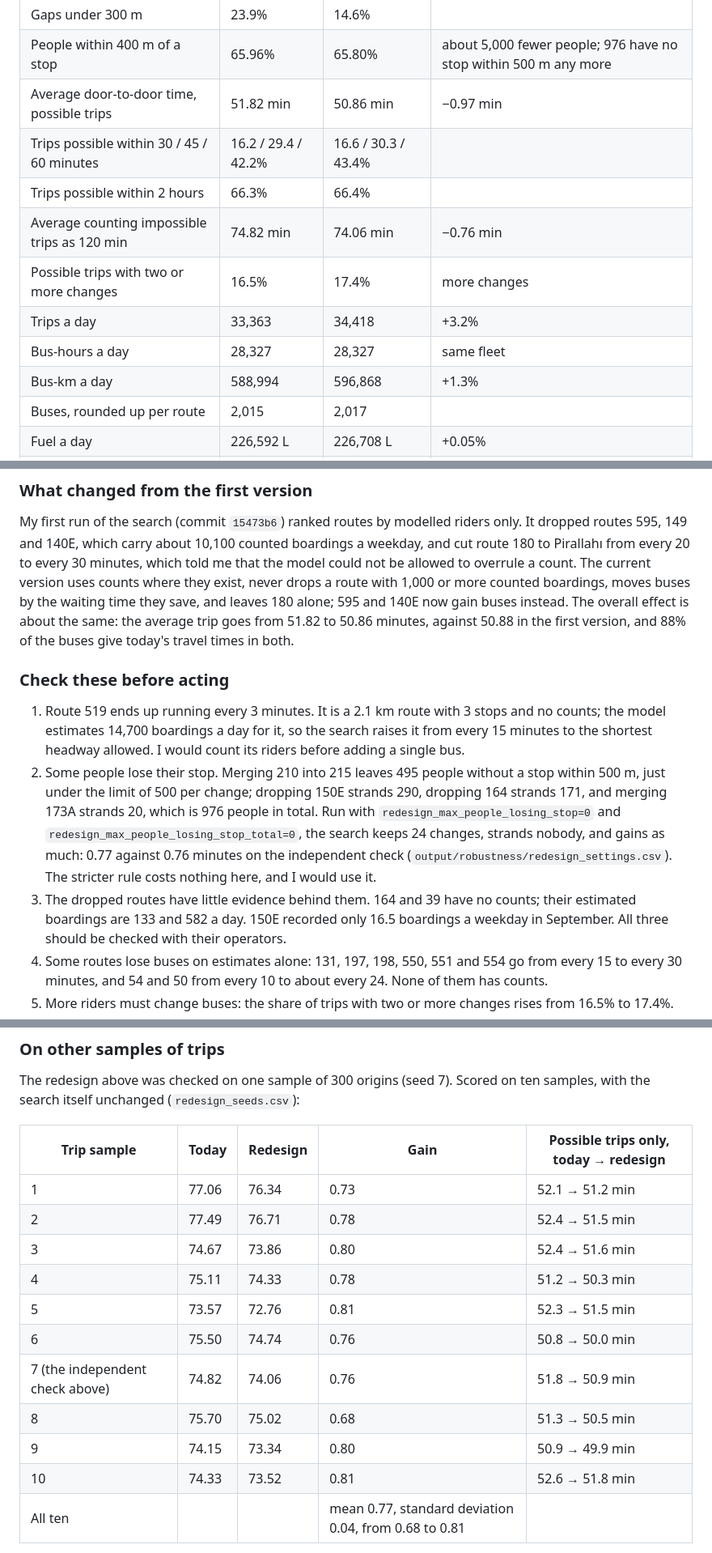
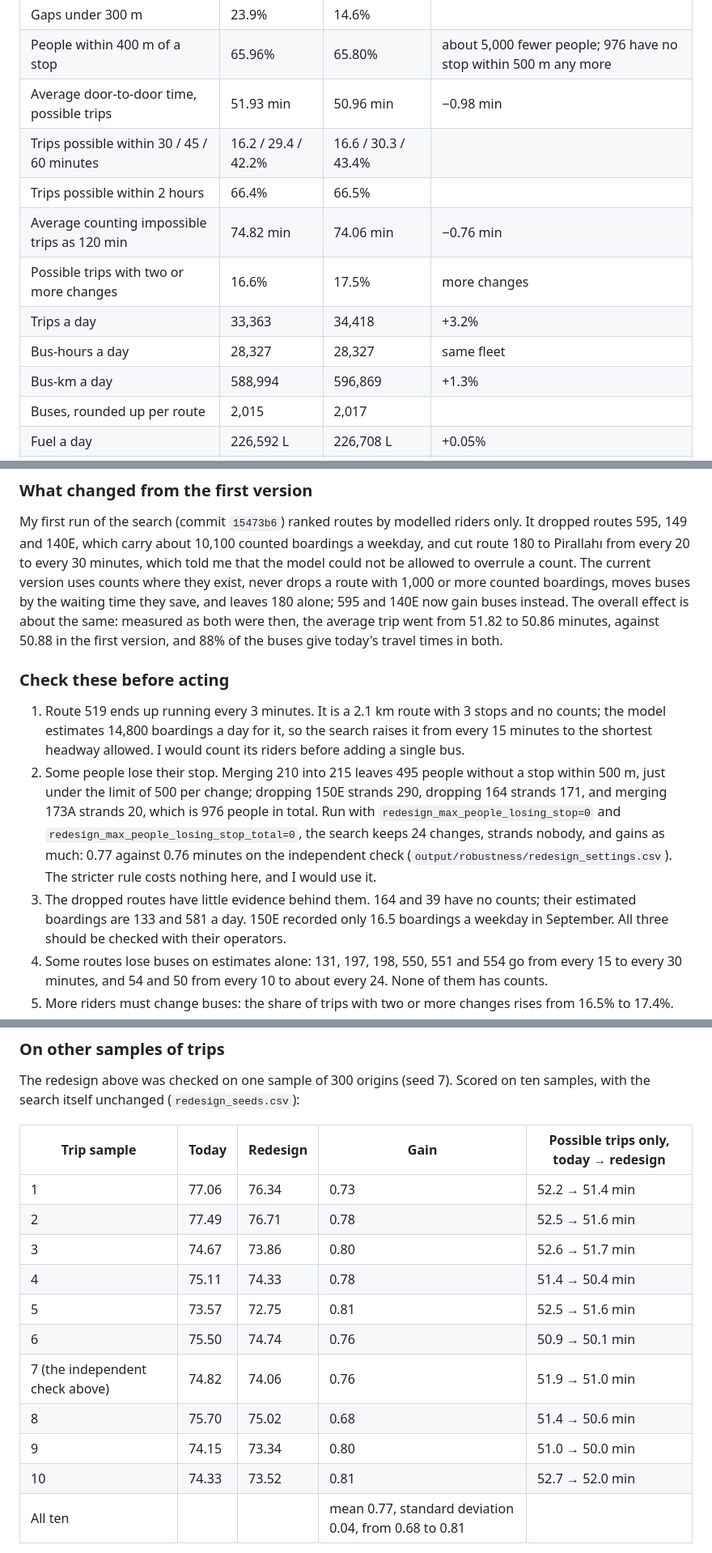
Before and after one commit to ismatsamadov/line, a Markdown page: docs/results.md, 3 parts joined by grey strips. Shown at 81% size. Drawn GitHub-style.

```diff
--- a/docs/results.md
+++ b/docs/results.md
@@ -361,14 +361,14 @@ hexagon (`output/redesign/summary.json`).
 | Median stop gap | 420 m | 470 m | |
 | Gaps under 300 m | 23.9% | 14.6% | |
 | People within 400 m of a stop | 65.96% | 65.80% | about 5,000 fewer people; 976 have no stop within 500 m any more |
-| Average door-to-door time, possible trips | 51.82 min | 50.86 min | −0.97 min |
+| Average door-to-door time, possible trips | 51.93 min | 50.96 min | −0.98 min |
 | Trips possible within 30 / 45 / 60 minutes | 16.2 / 29.4 / 42.2% | 16.6 / 30.3 / 43.4% | |
-| Trips possible within 2 hours | 66.3% | 66.4% | |
+| Trips possible within 2 hours | 66.4% | 66.5% | |
 | Average counting impossible trips as 120 min | 74.82 min | 74.06 min | −0.76 min |
-| Possible trips with two or more changes | 16.5% | 17.4% | more changes |
+| Possible trips with two or more changes | 16.6% | 17.5% | more changes |
 | Trips a day | 33,363 | 34,418 | +3.2% |
 | Bus-hours a day | 28,327 | 28,327 | same fleet |
-| Bus-km a day | 588,994 | 596,868 | +1.3% |
+| Bus-km a day | 588,994 | 596,869 | +1.3% |
 | Buses, rounded up per route | 2,015 | 2,017 | |
 | Fuel a day | 226,592 L | 226,708 L | +0.05% |
 | CO₂ a day | 605.0 t | 605.3 t | |
@@ -434,14 +434,14 @@ and cut route 180 to Pirallahı from every 20 to every 30 minutes, which told me
 model could not be allowed to overrule a count. The current version uses counts where
 they exist, never drops a route with 1,000 or more counted boardings, moves buses by the
 waiting time they save, and leaves 180 alone; 595 and 140E now gain buses instead. The
-overall effect is about the same: the average trip goes from 51.82 to 50.86 minutes,
-against 50.88 in the first version, and 88% of the buses give today's travel times in
-both.
+overall effect is about the same: measured as both were then, the average trip went from
+51.82 to 50.86 minutes, against 50.88 in the first version, and 88% of the buses give
+today's travel times in both.
 
 ### Check these before acting
 
 1. Route 519 ends up running every 3 minutes. It is a 2.1 km route with 3 stops and no
-   counts; the model estimates 14,700 boardings a day for it, so the search raises it
+   counts; the model estimates 14,800 boardings a day for it, so the search raises it
    from every 15 minutes to the shortest headway allowed. I would count its riders
    before adding a single bus.
 2. Some people lose their stop. Merging 210 into 215 leaves 495 people without a stop
@@ -453,7 +453,7 @@ both.
    (`output/robustness/redesign_settings.csv`). The stricter rule costs nothing here,
    and I would use it.
 3. The dropped routes have little evidence behind them. 164 and 39 have no counts; their
-   estimated boardings are 133 and 582 a day. 150E recorded only 16.5 boardings a
+   estimated boardings are 133 and 581 a day. 150E recorded only 16.5 boardings a
    weekday in September. All three should be checked with their operators.
 4. Some routes lose buses on estimates alone: 131, 197, 198, 550, 551 and 554 go from
    every 15 to every 30 minutes, and 54 and 50 from every 10 to about every 24. None of
@@ -495,16 +495,16 @@ samples, with the search itself unchanged (`redesign_seeds.csv`):
 
 | Trip sample | Today | Redesign | Gain | Possible trips only, today → redesign |
 |---|---|---|---|---|
-| 1 | 77.06 | 76.34 | 0.73 | 52.1 → 51.2 min |
-| 2 | 77.49 | 76.71 | 0.78 | 52.4 → 51.5 min |
-| 3 | 74.67 | 73.86 | 0.80 | 52.4 → 51.6 min |
-| 4 | 75.11 | 74.33 | 0.78 | 51.2 → 50.3 min |
-| 5 | 73.57 | 72.76 | 0.81 | 52.3 → 51.5 min |
-| 6 | 75.50 | 74.74 | 0.76 | 50.8 → 50.0 min |
-| 7 (the independent check above) | 74.82 | 74.06 | 0.76 | 51.8 → 50.9 min |
-| 8 | 75.70 | 75.02 | 0.68 | 51.3 → 50.5 min |
-| 9 | 74.15 | 73.34 | 0.80 | 50.9 → 49.9 min |
-| 10 | 74.33 | 73.52 | 0.81 | 52.6 → 51.8 min |
+| 1 | 77.06 | 76.34 | 0.73 | 52.2 → 51.4 min |
+| 2 | 77.49 | 76.71 | 0.78 | 52.5 → 51.6 min |
+| 3 | 74.67 | 73.86 | 0.80 | 52.6 → 51.7 min |
+| 4 | 75.11 | 74.33 | 0.78 | 51.4 → 50.4 min |
+| 5 | 73.57 | 72.75 | 0.81 | 52.5 → 51.6 min |
+| 6 | 75.50 | 74.74 | 0.76 | 50.9 → 50.1 min |
+| 7 (the independent check above) | 74.82 | 74.06 | 0.76 | 51.9 → 51.0 min |
+| 8 | 75.70 | 75.02 | 0.68 | 51.4 → 50.6 min |
+| 9 | 74.15 | 73.34 | 0.80 | 51.0 → 50.0 min |
+| 10 | 74.33 | 73.52 | 0.81 | 52.7 → 52.0 min |
 | All ten | | | mean 0.77, standard deviation 0.04, from 0.68 to 0.81 | |
 
 The gain is positive in every sample. The level moves by about 4 minutes between
```
Also changed, not shown: other parts of docs/results.md (+27 -27 lines), docs/README.md (+1 -1 lines), animations/redesign.gif, 12 other files.
